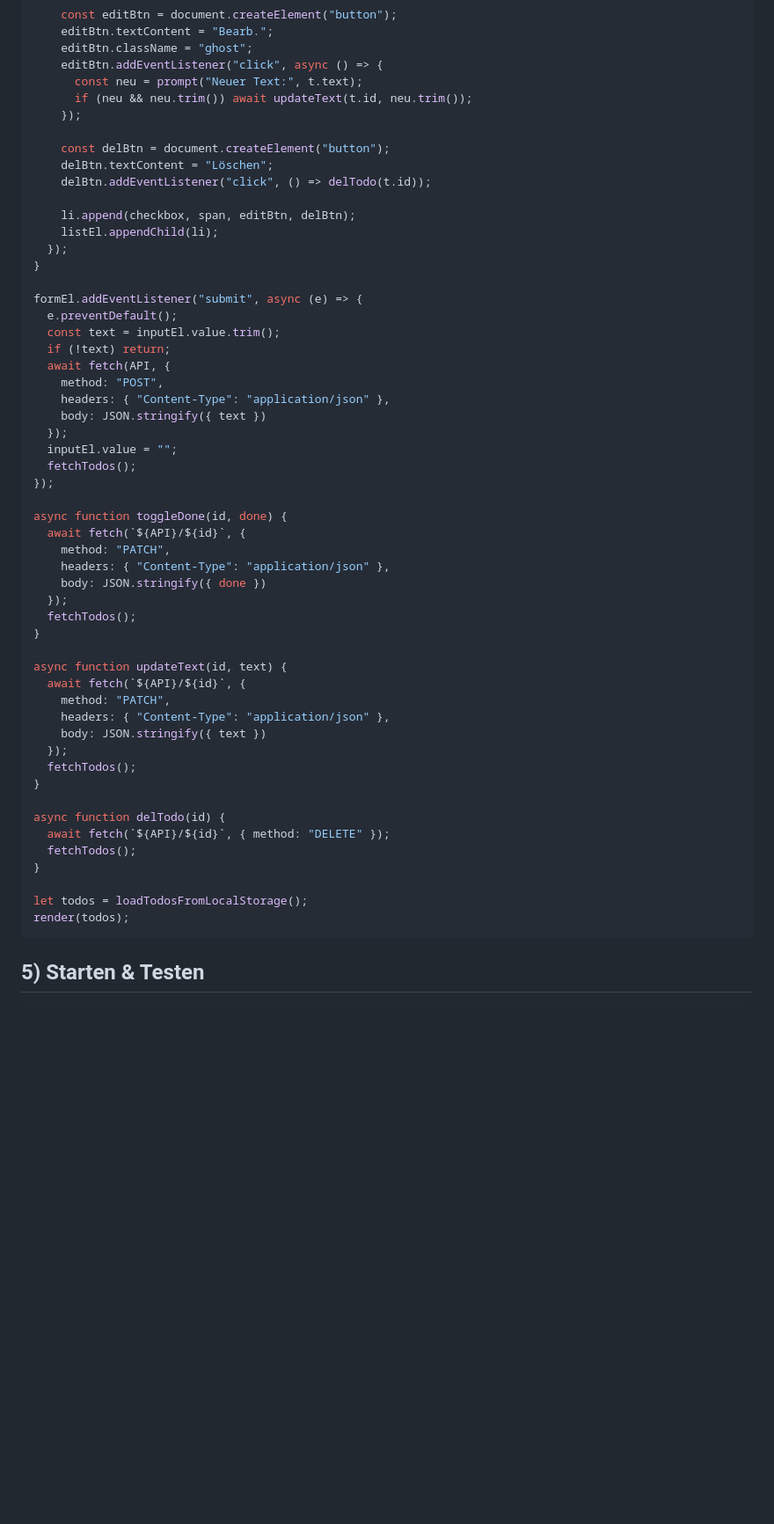
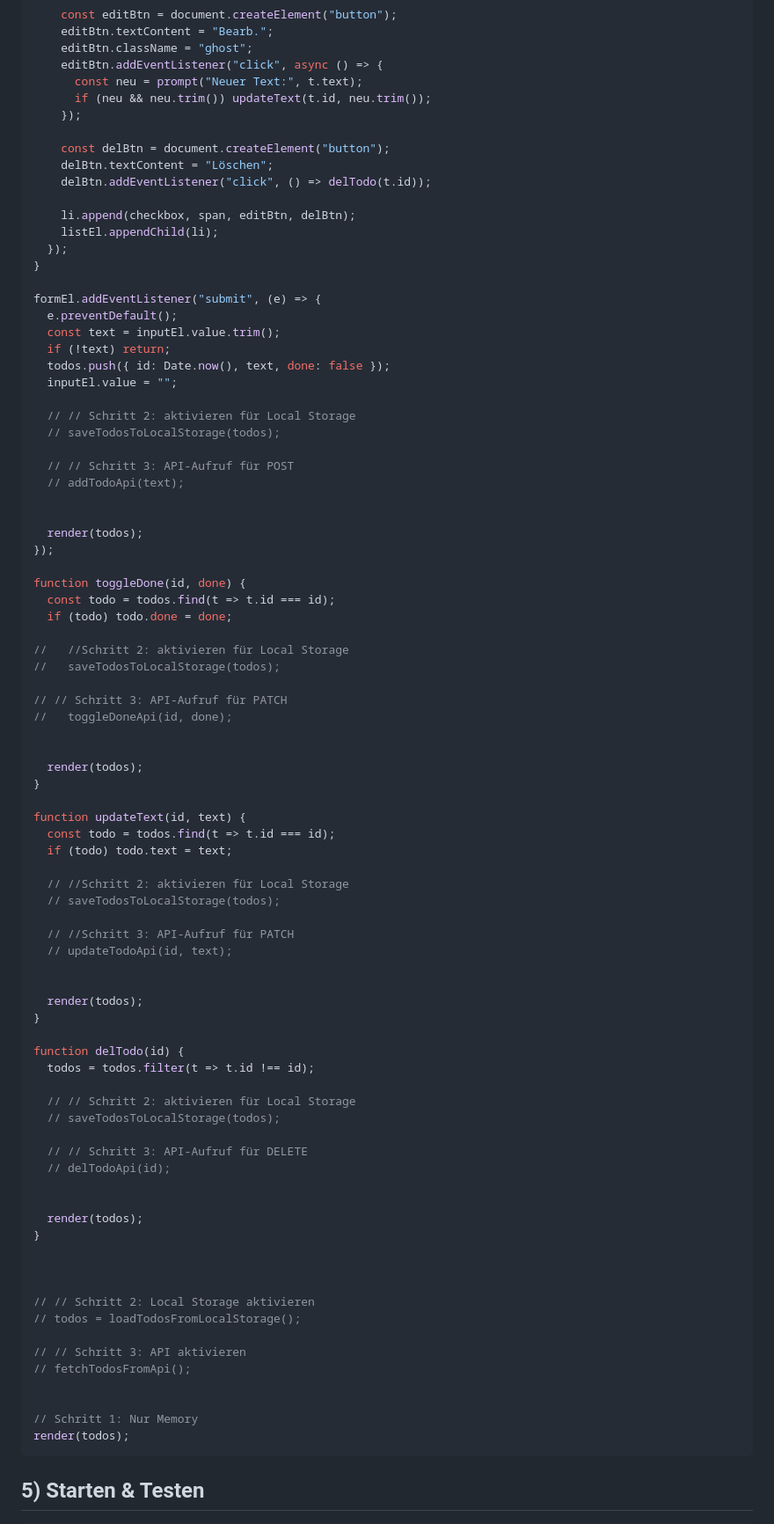
Before and after one commit to alexanderschoenfeld/minimal-todolist, a Markdown page: readme.md, the part around the change printed below. Shown: that part at 88% size. GitHub-like rendering; blank space fills up the shorter version.

Commit message:
überarbeitung readme

````diff
--- a/readme.md
+++ b/readme.md
@@ -239,7 +304,7 @@ function render(todos) {
     editBtn.className = "ghost";
     editBtn.addEventListener("click", async () => {
       const neu = prompt("Neuer Text:", t.text);
-      if (neu && neu.trim()) await updateText(t.id, neu.trim());
+      if (neu && neu.trim()) updateText(t.id, neu.trim());
     });
 
     const delBtn = document.createElement("button");
@@ -251,43 +316,74 @@ function render(todos) {
   });
 }
 
-formEl.addEventListener("submit", async (e) => {
+formEl.addEventListener("submit", (e) => {
   e.preventDefault();
   const text = inputEl.value.trim();
   if (!text) return;
-  await fetch(API, {
-    method: "POST",
-    headers: { "Content-Type": "application/json" },
-    body: JSON.stringify({ text })
-  });
+  todos.push({ id: Date.now(), text, done: false });
   inputEl.value = "";
-  fetchTodos();
+
+  // // Schritt 2: aktivieren für Local Storage
+  // saveTodosToLocalStorage(todos);
+
+  // // Schritt 3: API-Aufruf für POST
+  // addTodoApi(text);
+
+
+  render(todos);
 });
 
-async function toggleDone(id, done) {
-  await fetch(`${API}/${id}`, {
-    method: "PATCH",
-    headers: { "Content-Type": "application/json" },
-    body: JSON.stringify({ done })
-  });
-  fetchTodos();
+function toggleDone(id, done) {
+  const todo = todos.find(t => t.id === id);
+  if (todo) todo.done = done;
+
+//   //Schritt 2: aktivieren für Local Storage
+//   saveTodosToLocalStorage(todos);
+
+// // Schritt 3: API-Aufruf für PATCH
+//   toggleDoneApi(id, done);
+
+
+  render(todos);
 }
 
-async function updateText(id, text) {
-  await fetch(`${API}/${id}`, {
-    method: "PATCH",
-    headers: { "Content-Type": "application/json" },
-    body: JSON.stringify({ text })
-  });
-  fetchTodos();
+function updateText(id, text) {
+  const todo = todos.find(t => t.id === id);
+  if (todo) todo.text = text;
+
+  // //Schritt 2: aktivieren für Local Storage
+  // saveTodosToLocalStorage(todos);
+
+  // //Schritt 3: API-Aufruf für PATCH
+  // updateTodoApi(id, text);
+
+
+  render(todos);
 }
 
-async function delTodo(id) {
-  await fetch(`${API}/${id}`, { method: "DELETE" });
-  fetchTodos();
+function delTodo(id) {
+  todos = todos.filter(t => t.id !== id);
+
+  // // Schritt 2: aktivieren für Local Storage
+  // saveTodosToLocalStorage(todos);
+
+  // // Schritt 3: API-Aufruf für DELETE
+  // delTodoApi(id);
+
+
+  render(todos);
 }
 
-let todos = loadTodosFromLocalStorage();
+
+
+// // Schritt 2: Local Storage aktivieren
+// todos = loadTodosFromLocalStorage();
+
+// // Schritt 3: API aktivieren
+// fetchTodosFromApi();
+
+
+// Schritt 1: Nur Memory
 render(todos);
 ```
 
````
Also changed, not shown: other parts of readme.md (+82 -17 lines).
